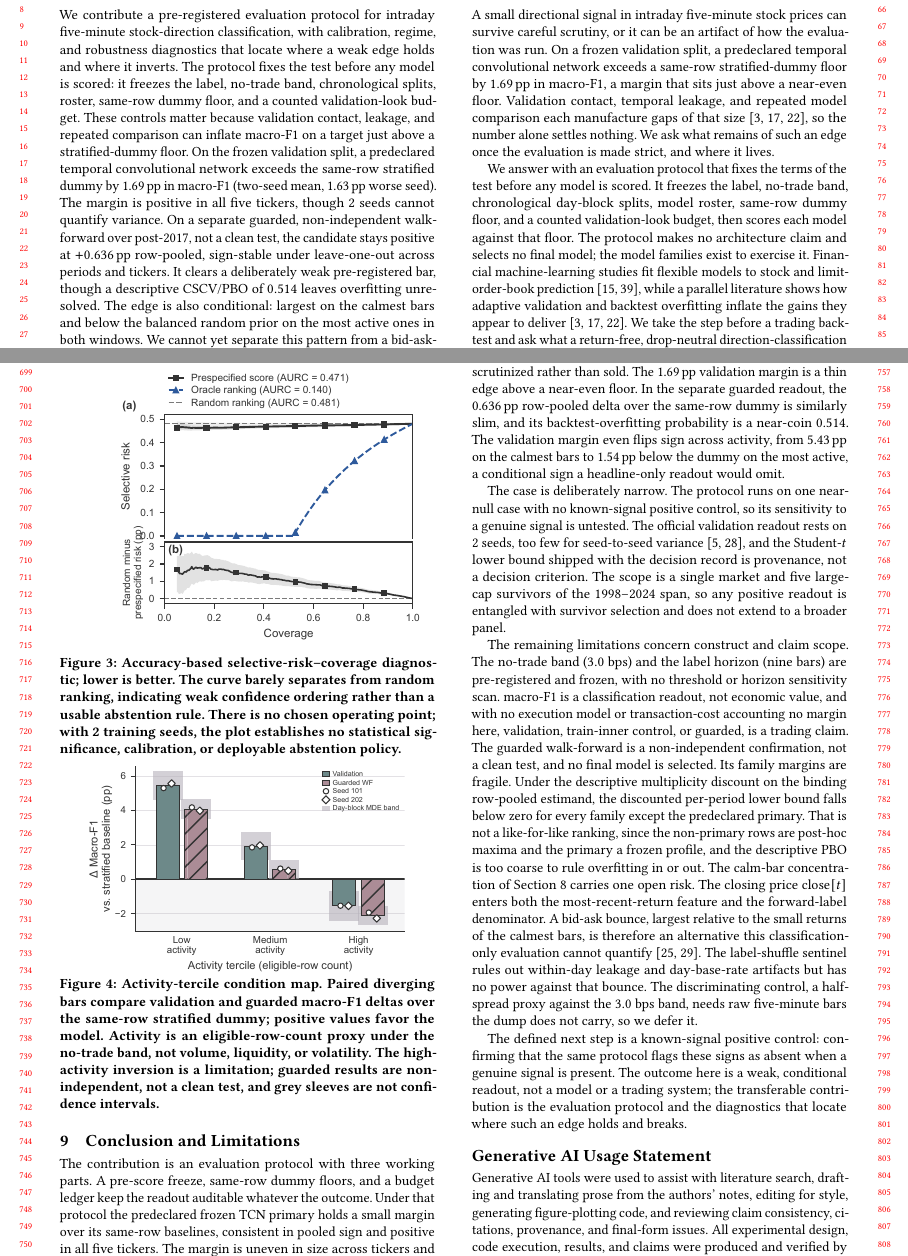
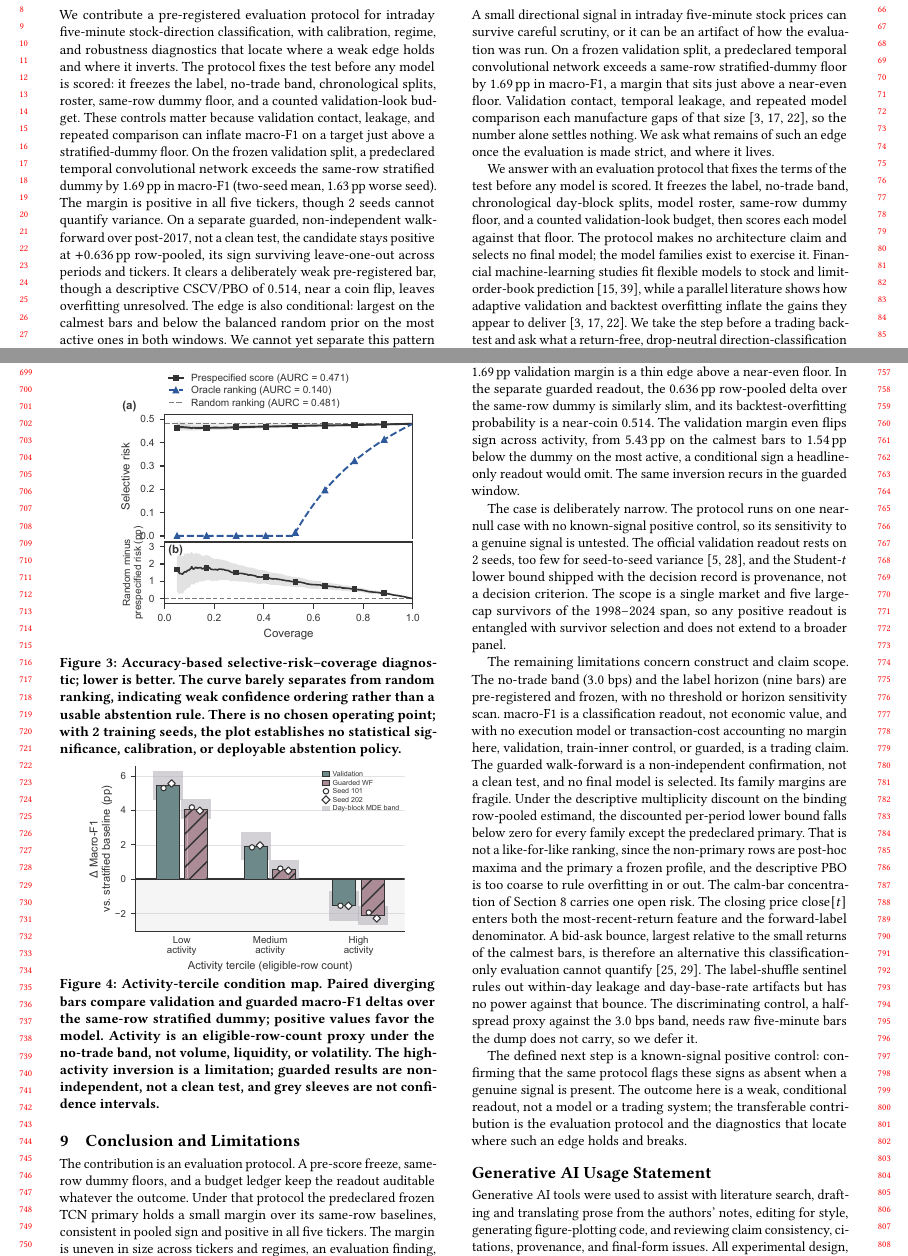
Before and after one commit to zkc768/lstm-zhang, a LaTeX paper (paper_compare/v2_skill_draft/main.tex, which reads paper_compare/v2_skill_draft/sections/09_limitations_conclusion.tex): two parts of pages 1 and 7 of 8, joined at a grey line, cut so that both start at the same text. Compiled offline with pdfLaTeX.

Commit message:
paper(R2): Pass B — whole-paper consistency + logic (4 P1 fixes; zero P0, no claim change)
Two whole-paper reviewers (consistency-checker + logic-reviewer) found ZERO P0:
all canonical numbers identical across sections, no evidence-domain fusion,
model-story consistent (TCN primary / MS-DLinear+TCN alt / LightGBM
numerically-highest fallback that never fires / no final model), terminology and
caption/figure wiring clean. Applied the 4 genuine P1 consistency/foregrounding
refinements (all foregrounding/wording only, no number or claim change):

1. Abstract PBO: "...0.514 leaves overfitting unresolved" -> "...0.514, near a
   coin flip, leaves overfitting unresolved" (two-sided framing matching body 07
   / intro 01:45; D13-aligned).
2. Abstract: "sign-stable under leave-one-out" -> "its sign surviving
   leave-one-out" (descriptive-check framing matching body 07:67).
3. Conclusion: foreground the guarded recurrence of the calm-bar inversion
   ("The same inversion recurs in the guarded window.") as a SEPARATE sentence ->
   matches abstract/intro/section-8 "both windows" (C4.5); domains stay separate.
4. Conclusion: drop "with three working parts" -> removes the numeric clash with
   the intro's "three contributions" (no contribution claim changed).

Deferred (recorded, not applied): P2 readability seams (06 methods-block flow,
section 4->5 overlap, Table 3 prior/floor label) -> Phase 2 (WI-7); stale manifest
"+0.64 in 06" bookkeeping note -> housekeeping.

Gates: abstract-only check_integrity PASS, 09 PASS; promotion_reconcile PASS
(26/26 D-locks, 5/5 caption_locks); latexmk 8pp / 0 undefined; byte-identical.

Co-Authored-By: Claude Opus 4.8 <noreply@anthropic.com>

```diff
--- a/paper_compare/v2_skill_draft/main.tex
+++ b/paper_compare/v2_skill_draft/main.tex
@@ -56,9 +56,9 @@ the same-row stratified dummy by 1.69\pp{} in \macrofone{} (two-seed mean,
 1.63\pp{} worse seed). The margin is positive in all five tickers, though
 \numseeds{} seeds cannot quantify variance. On a separate guarded, non-independent
 walk-forward over post-2017, not a clean test, the candidate stays positive at
-$+0.636\pp{}$ row-pooled, sign-stable under leave-one-out across periods and
+$+0.636\pp{}$ row-pooled, its sign surviving leave-one-out across periods and
 tickers. It clears a deliberately weak pre-registered bar, though a descriptive
-CSCV/PBO of $0.514$ leaves overfitting unresolved. The edge is also conditional: largest on
+CSCV/PBO of $0.514$, near a coin flip, leaves overfitting unresolved. The edge is also conditional: largest on
 the calmest bars and below the balanced random prior on the most active ones in both
 windows. We cannot yet separate this pattern from a bid-ask-bounce artifact. We measure
 \macrofone{}, not economic value, on five large-cap US survivors with no
--- a/paper_compare/v2_skill_draft/sections/09_limitations_conclusion.tex
+++ b/paper_compare/v2_skill_draft/sections/09_limitations_conclusion.tex
@@ -5,7 +5,7 @@
 \section{Conclusion and Limitations}
 \label{sec:limitations}
 
-The contribution is an evaluation protocol with three working parts. A pre-score
+The contribution is an evaluation protocol. A pre-score
 freeze, same-row dummy floors, and a budget ledger keep the readout auditable
 whatever the outcome. Under that protocol the predeclared frozen TCN primary
 holds a small margin over its same-row baselines, consistent in pooled sign and
@@ -17,7 +17,8 @@ validation margin is a thin edge above a near-even floor. In the separate
 guarded readout, the 0.636\pp{} row-pooled delta over the same-row dummy is
 similarly slim, and its backtest-overfitting probability is a near-coin 0.514. The validation margin even flips sign across
 activity, from 5.43\pp{} on the calmest bars to 1.54\pp{} below the dummy on the
-most active, a conditional sign a headline-only readout would omit.
+most active, a conditional sign a headline-only readout would omit. The same
+inversion recurs in the guarded window.
 
 The case is deliberately narrow. The protocol runs on one near-null case with no
 known-signal positive control, so its sensitivity to a genuine signal is untested.
```
